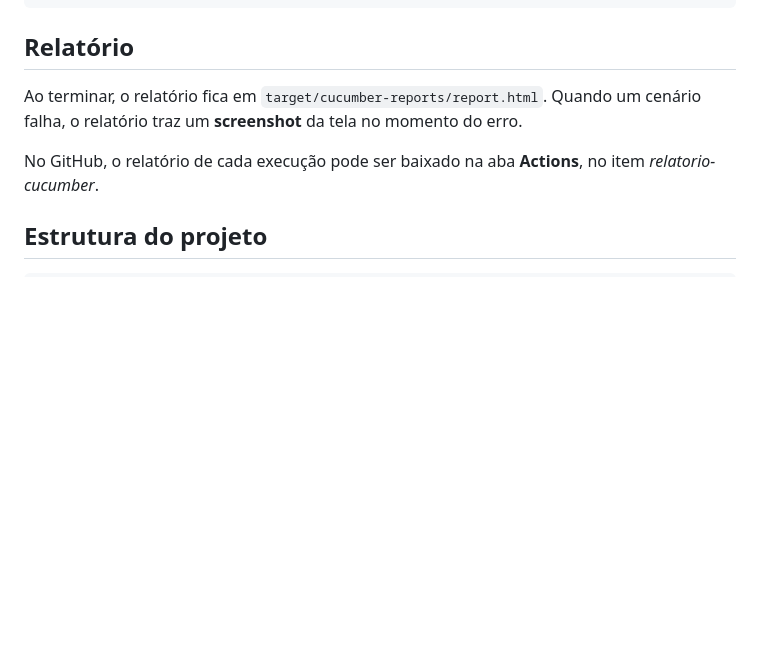
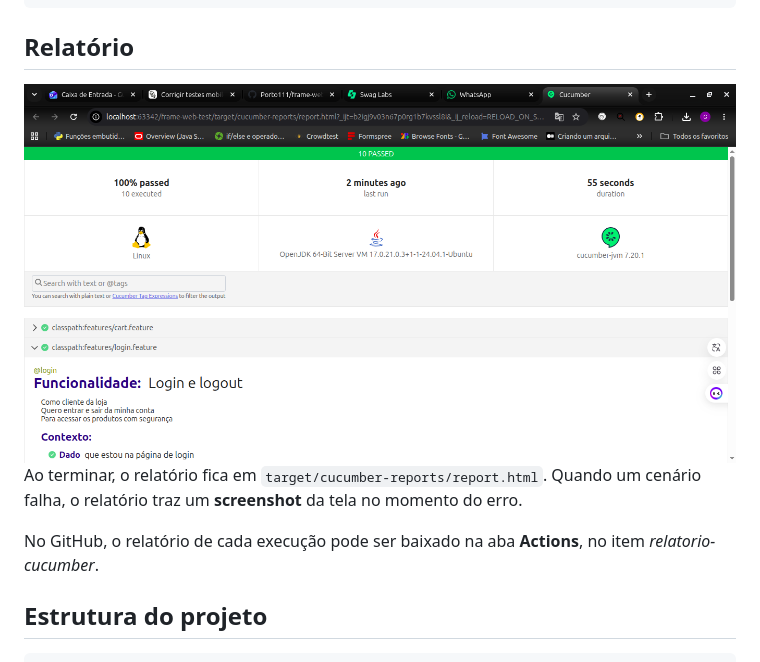
Before and after one commit to Porto111/frame-web-test, a Markdown page: README.md, the part around the change. Drawn GitHub-style; pictures changed too: img.png (added); blank space fills up the shorter version.

````diff
--- a/README.md
+++ b/README.md
@@ -50,7 +50,7 @@ mvn test -Dcucumber.filter.tags="@negativo" # só os cenários negativos
 ```
 
 ## Relatório
-
+![img.png](img.png)
 Ao terminar, o relatório fica em `target/cucumber-reports/report.html`. Quando um cenário falha, o relatório traz um **screenshot** da tela no momento do erro.
 
 No GitHub, o relatório de cada execução pode ser baixado na aba **Actions**, no item *relatorio-cucumber*.
````
Also changed, not shown: 1 other file.
